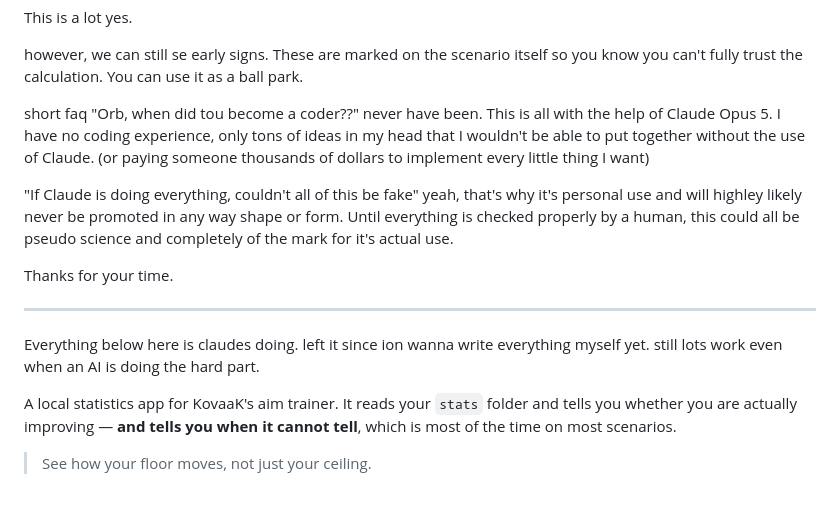
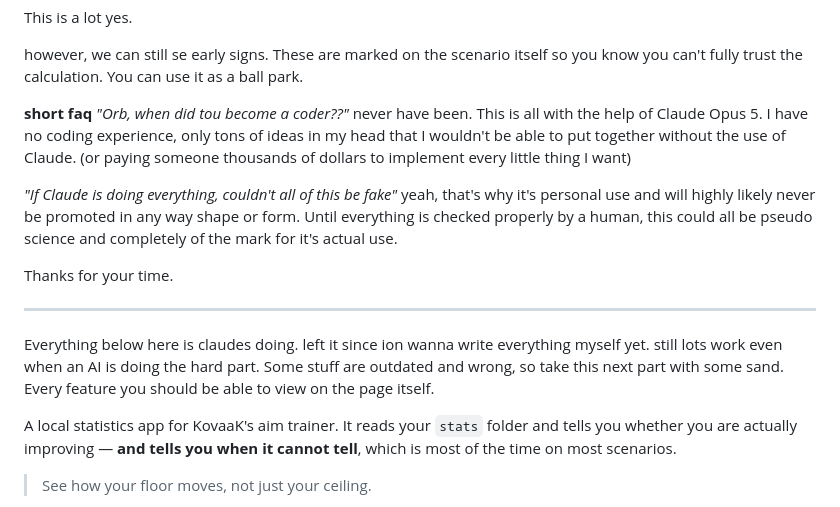
Before and after one commit to Orb-Eater/kovaaks-stats, a Markdown page: README.md, the part around one of its changes. GitHub-like rendering.

```diff
--- a/README.md
+++ b/README.md
@@ -51,19 +51,19 @@ This is a lot yes.
 however, we can still se early signs. These are marked on the scenario itself so you know you can't fully trust the calculation. You can use it as a ball park.
 
 
-short faq
-"Orb, when did tou become a coder??"
+**short faq**
+_"Orb, when did tou become a coder??"_
 never have been. This is all with the help of Claude Opus 5. I have no coding experience, only tons of ideas in my head that I wouldn't be able to put together without the use of Claude. (or paying someone thousands of dollars to implement every little thing I want)
 
-"If Claude is doing everything, couldn't all of this be fake"
-yeah, that's why it's personal use and will highley likely never be promoted in any way shape or form.
+_"If Claude is doing everything, couldn't all of this be fake"_
+yeah, that's why it's personal use and will highly likely never be promoted in any way shape or form.
 Until everything is checked properly by a human, this could all be pseudo science and completely of the mark for it's actual use.
 
 
 Thanks for your time.
 
 -------
-Everything below here is claudes doing. left it since ion wanna write everything myself yet. still lots work even when an AI is doing the hard part.
+Everything below here is claudes doing. left it since ion wanna write everything myself yet. still lots work even when an AI is doing the hard part. Some stuff are outdated and wrong, so take this next part with some sand. Every feature you should be able to view on the page itself.
 
 
 A local statistics app for KovaaK's aim trainer. It reads your `stats` folder and
```
Also changed, not shown: other parts of README.md (+4 -4 lines).
